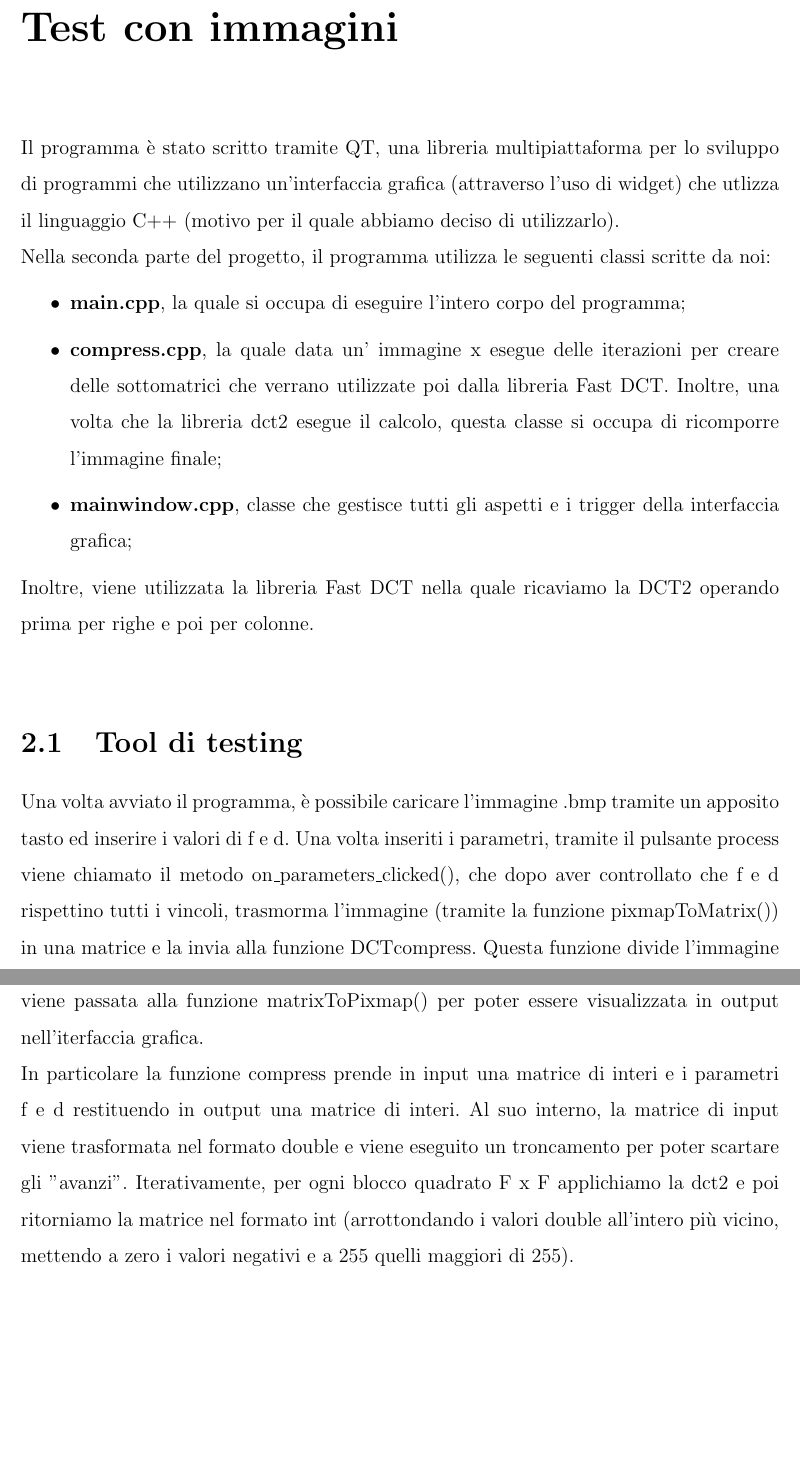
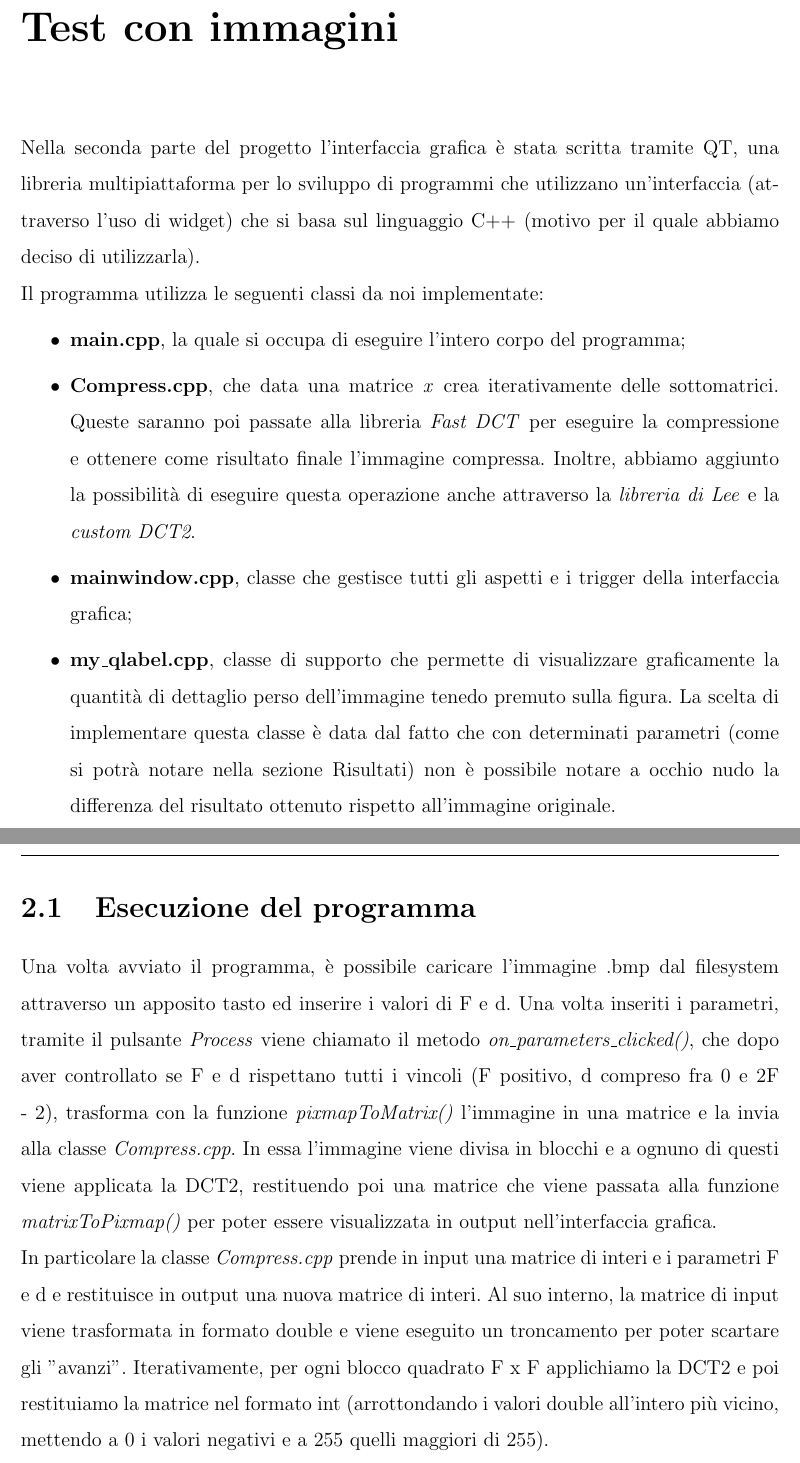
Before and after one commit to AlbezJelt/DCT2, a LaTeX document (Report/Relazione.tex): two parts of pages 10 and 11 of 16 before the commit and two parts of pages 11 and 12 of 17 after it, joined at a grey line, cut so that both start at the same text, the shorter picture padded with empty space. Compiled offline with pdfLaTeX.

Commit message:
modifiche relazione

```diff
--- a/Report/Relazione.tex
+++ b/Report/Relazione.tex
@@ -263,18 +273,16 @@ Si può notare chiaramente che la crescita del tempo impiegato dall'algoritmo Cu
 
 \mychapter{2}{Test con immagini}
-Il programma è stato scritto tramite QT, una libreria multipiattaforma per lo sviluppo di programmi che utilizzano un'interfaccia grafica (attraverso l'uso di widget) che utlizza il linguaggio C++ (motivo per il quale abbiamo deciso di utilizzarlo).\\
-Nella seconda parte del progetto, il programma utilizza le seguenti classi scritte da noi:
+Nella seconda parte del progetto l'interfaccia grafica è stata scritta tramite QT, una libreria multipiattaforma per lo sviluppo di programmi che utilizzano un'interfaccia (attraverso l'uso di widget) che si basa sul linguaggio C++ (motivo per il quale abbiamo deciso di utilizzarla).\\
+Il programma utilizza le seguenti classi da noi implementate:
 \begin{itemize}
 \item \textbf{main.cpp}, la quale si occupa di eseguire l'intero corpo del programma;
-\item \textbf{compress.cpp}, la quale data un' immagine x esegue delle iterazioni per creare delle sottomatrici che verrano utilizzate poi dalla libreria Fast DCT. Inoltre, una volta che la libreria dct2 esegue il calcolo, questa classe si occupa di ricomporre l'immagine finale;
-%\item DCT2.cpp, classe creata ad hoc da noi che implementa la funzione della DCT2 (scrivere meglio);
+\item \textbf{Compress.cpp}, che data una matrice \textit{x} crea iterativamente delle sottomatrici. Queste saranno poi passate alla libreria \textit{Fast DCT} per eseguire la compressione e ottenere come risultato finale l'immagine compressa. Inoltre, abbiamo aggiunto la possibilità di eseguire questa operazione anche attraverso la \textit{libreria di Lee} e la \textit{custom DCT2}.
 \item \textbf{mainwindow.cpp}, classe che gestisce tutti gli aspetti e i trigger della interfaccia grafica;
-%\item test.cpp, la quale gestisce la parte di confronto generando una matrice randomica che viene eseguita sia da DCT2 e da dct2;
+\item \textbf{my\_qlabel.cpp}, classe di supporto che permette di visualizzare graficamente la quantità di dettaglio perso dell'immagine tenedo premuto sulla figura. La scelta di implementare questa classe è data dal fatto che con determinati parametri (come si potrà notare nella sezione Risultati) non è possibile notare a occhio nudo la differenza del risultato ottenuto rispetto all'immagine originale.
 \end{itemize}
-Inoltre, viene utilizzata la libreria Fast DCT nella quale ricaviamo la DCT2 operando prima per righe e poi per colonne.\\
 
-\section{Tool di testing}
-Una volta avviato il programma, è possibile caricare l'immagine .bmp tramite un apposito tasto ed inserire i valori di f e d. Una volta inseriti i parametri, tramite il pulsante process viene chiamato il metodo on\_parameters\_clicked(), che dopo aver controllato che f e d rispettino tutti i vincoli, trasmorma l'immagine (tramite la funzione pixmapToMatrix()) in una matrice e la invia alla funzione DCTcompress. Questa funzione divide l'immagine in blocchi a ognuno del quale viene applicata la DCT2 restituendo poi una matrice che viene passata alla funzione matrixToPixmap() per poter essere visualizzata in output nell'iterfaccia grafica.\\
-In particolare la funzione compress prende in input una matrice di interi e i parametri f e d restituendo in output una matrice di interi. Al suo interno, la matrice di input viene trasformata nel formato double e viene eseguito un troncamento per poter scartare gli "avanzi". Iterativamente, per ogni blocco quadrato F x F applichiamo la dct2 e poi ritorniamo la matrice nel formato int (arrottondando i valori double all'intero più vicino, mettendo a zero i valori negativi e a 255 quelli maggiori di 255).
+\section{Esecuzione del programma}
+Una volta avviato il programma, è possibile caricare l'immagine .bmp dal filesystem attraverso un apposito tasto ed inserire i valori di F e d. Una volta inseriti i parametri, tramite il pulsante \textit{Process} viene chiamato il metodo \textit{on\_parameters\_clicked()}, che dopo aver controllato se F e d rispettano tutti i vincoli (F positivo, d compreso fra 0 e 2F - 2), trasforma con la funzione \textit{pixmapToMatrix()} l'immagine in una matrice e la invia alla classe \textit{Compress.cpp}. In essa l'immagine viene divisa in blocchi e a ognuno di questi viene applicata la DCT2, restituendo poi una matrice che viene passata alla funzione \textit{matrixToPixmap()} per poter essere visualizzata in output nell'interfaccia grafica.\\
+In particolare la classe \textit{Compress.cpp} prende in input una matrice di interi e i parametri F e d e restituisce in output una nuova matrice di interi. Al suo interno, la matrice di input viene trasformata in formato double e viene eseguito un troncamento per poter scartare gli "avanzi". Iterativamente, per ogni blocco quadrato F x F applichiamo la DCT2 e poi restituiamo la matrice nel formato int (arrottondando i valori double all'intero più vicino, mettendo a 0 i valori negativi e a 255 quelli maggiori di 255).
 \newpage
 \section{Risultati}
```
Also changed, not shown: Report/Relazione.pdf, img/customvsfast.png (added), Report/Relazione.tex (14 more changed lines), 3 other files.
